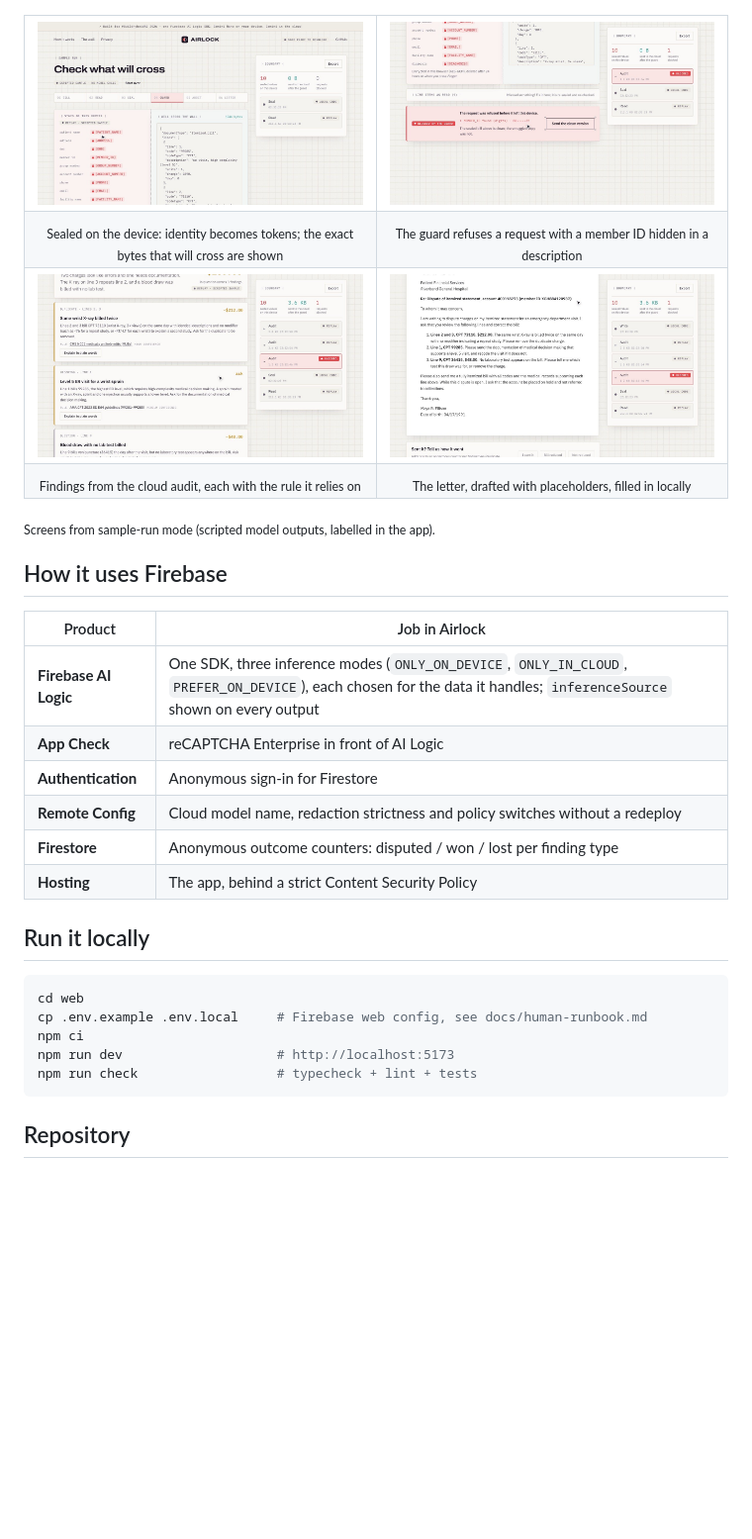
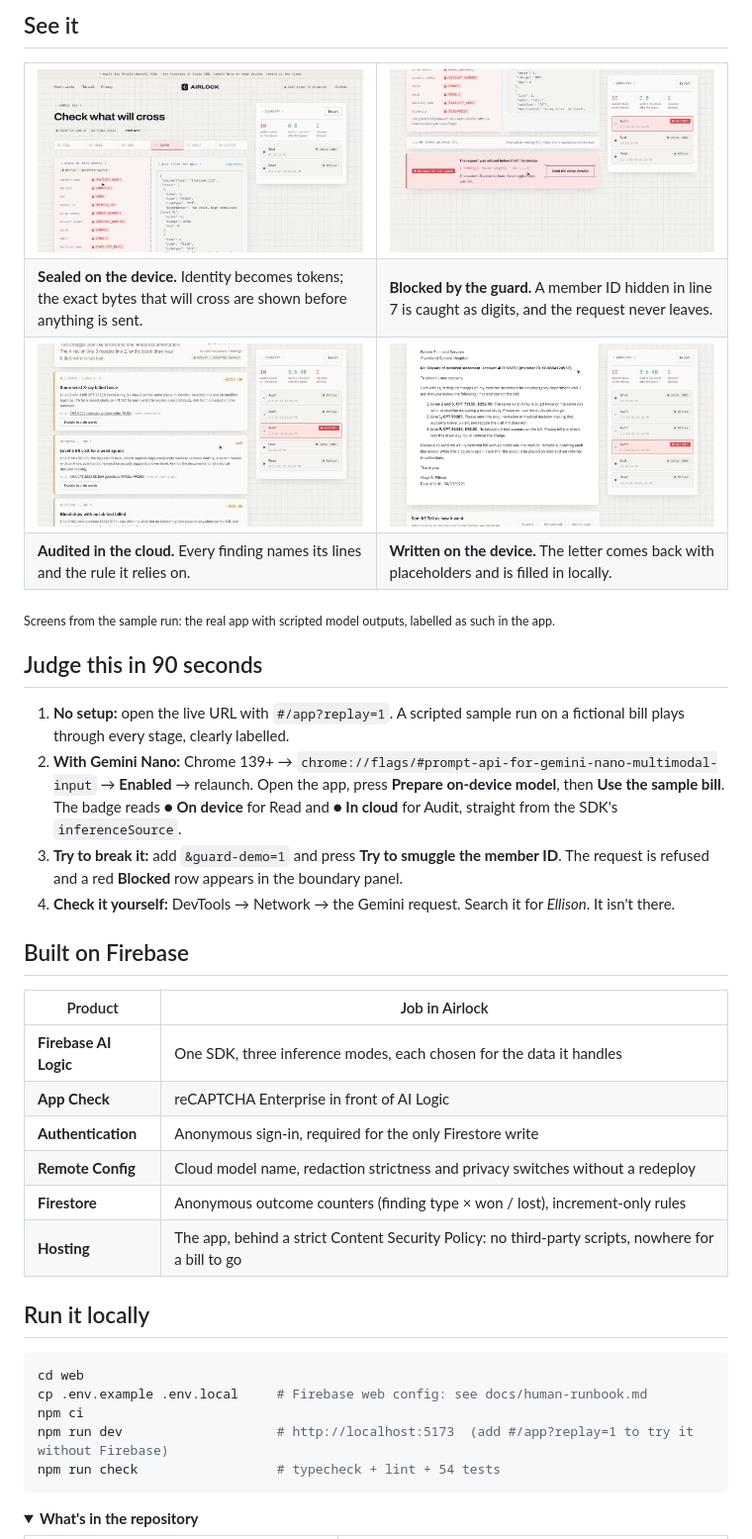
Before and after one commit to Ankur17nith/airlock, a Markdown page: README.md, the part around one of its changes. Shown at 99% size. GitHub-like rendering; folded sections open; blank space fills up the shorter version.

````diff
--- a/README.md
+++ b/README.md
@@ -44,40 +43,55 @@
 
-<table><tr>
+## See it
+
+<table>
+<tr>
 <td width="50%"><img src="docs/assets/screens/sealed.jpg" alt="Identity sealed on the device; the exact payload that will cross"></td>
-<td><img src="docs/assets/screens/blocked.jpg" alt="The guard blocks a request with a member ID smuggled into line 7"></td>
-</tr><tr>
-<td align="center"><sub>Sealed on the device: identity becomes tokens; the exact bytes that will cross are shown</sub></td>
-<td align="center"><sub>The guard refuses a request with a member ID hidden in a description</sub></td>
-</tr><tr>
+<td width="50%"><img src="docs/assets/screens/blocked.jpg" alt="The guard blocks a request with a member ID smuggled into line 7"></td>
+</tr>
+<tr>
+<td><b>Sealed on the device.</b> Identity becomes tokens; the exact bytes that will cross are shown before anything is sent.</td>
+<td><b>Blocked by the guard.</b> A member ID hidden in line 7 is caught as digits, and the request never leaves.</td>
+</tr>
+<tr>
 <td><img src="docs/assets/screens/findings.jpg" alt="Findings with cited rules"></td>
 <td><img src="docs/assets/screens/letter.jpg" alt="The letter, filled in on the device"></td>
-</tr><tr>
-<td align="center"><sub>Findings from the cloud audit, each with the rule it relies on</sub></td>
-<td align="center"><sub>The letter, drafted with placeholders, filled in locally</sub></td>
-</tr></table>
+</tr>
+<tr>
+<td><b>Audited in the cloud.</b> Every finding names its lines and the rule it relies on.</td>
+<td><b>Written on the device.</b> The letter comes back with placeholders and is filled in locally.</td>
+</tr>
+</table>
 
-<sub>Screens from sample-run mode (scripted model outputs, labelled in the app).</sub>
+<sub>Screens from the sample run: the real app with scripted model outputs, labelled as such in the app.</sub>
 
-## How it uses Firebase
+## Judge this in 90 seconds
+
+1. **No setup:** open the live URL with `#/app?replay=1`. A scripted sample run on a fictional bill plays through every stage, clearly labelled.
+2. **With Gemini Nano:** Chrome 139+ → `chrome://flags/#prompt-api-for-gemini-nano-multimodal-input` → **Enabled** → relaunch. Open the app, press **Prepare on-device model**, then **Use the sample bill**. The badge reads **● On device** for Read and **● In cloud** for Audit, straight from the SDK's `inferenceSource`.
+3. **Try to break it:** add `&guard-demo=1` and press **Try to smuggle the member ID**. The request is refused and a red **Blocked** row appears in the boundary panel.
+4. **Check it yourself:** DevTools → Network → the Gemini request. Search it for *Ellison*. It isn't there.
+
+## Built on Firebase
 
 | Product | Job in Airlock |
 |---|---|
-| **Firebase AI Logic** | One SDK, three inference modes (`ONLY_ON_DEVICE`, `ONLY_IN_CLOUD`, `PREFER_ON_DEVICE`), each chosen for the data it handles; `inferenceSource` shown on every output |
+| **Firebase AI Logic** | One SDK, three inference modes, each chosen for the data it handles |
 | **App Check** | reCAPTCHA Enterprise in front of AI Logic |
-| **Authentication** | Anonymous sign-in for Firestore |
-| **Remote Config** | Cloud model name, redaction strictness and policy switches without a redeploy |
-| **Firestore** | Anonymous outcome counters: disputed / won / lost per finding type |
-| **Hosting** | The app, behind a strict Content Security Policy |
+| **Authentication** | Anonymous sign-in, required for the only Firestore write |
+| **Remote Config** | Cloud model name, redaction strictness and privacy switches without a redeploy |
+| **Firestore** | Anonymous outcome counters (finding type × won / lost), increment-only rules |
+| **Hosting** | The app, behind a strict Content Security Policy: no third-party scripts, nowhere for a bill to go |
 
 ## Run it locally
 
 ```bash
 cd web
-cp .env.example .env.local     # Firebase web config, see docs/human-runbook.md
+cp .env.example .env.local     # Firebase web config: see docs/human-runbook.md
 npm ci
-npm run dev                    # http://localhost:5173
-npm run check                  # typecheck + lint + tests
+npm run dev                    # http://localhost:5173  (add #/app?replay=1 to try it without Firebase)
+npm run check                  # typecheck + lint + 54 tests
 ```
 
-## Repository
+<details>
+<summary><b>What's in the repository</b></summary>
 
````
Also changed, not shown: other parts of README.md (+37 -33 lines), docs/assets/readme/hero.png (added), docs/assets/readme/numbers.png (added), 3 other files.
